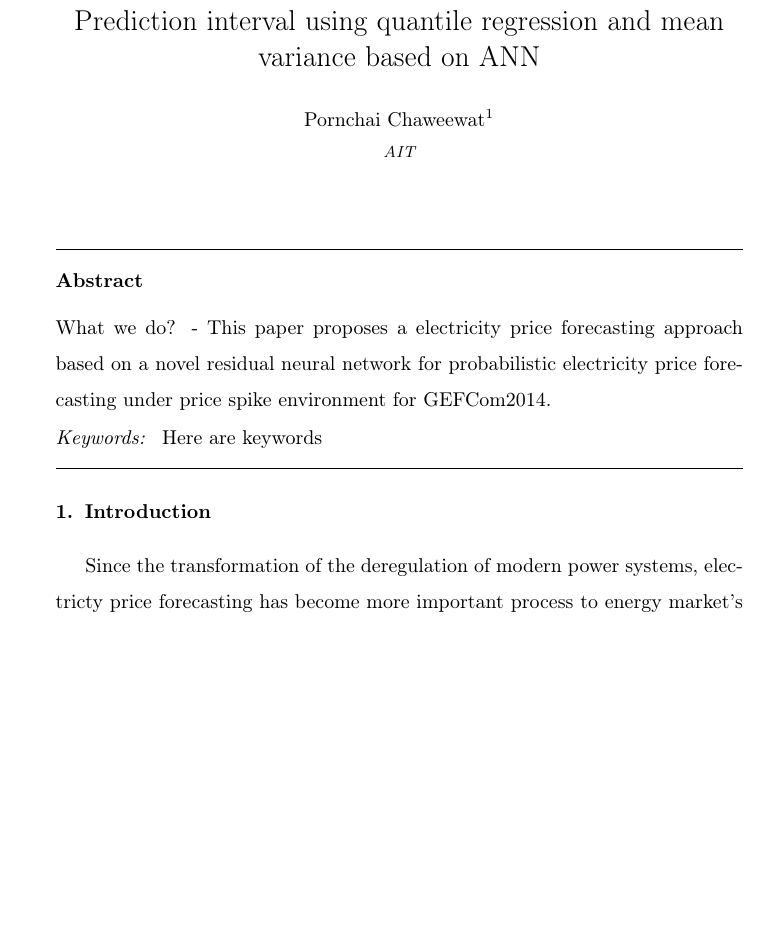
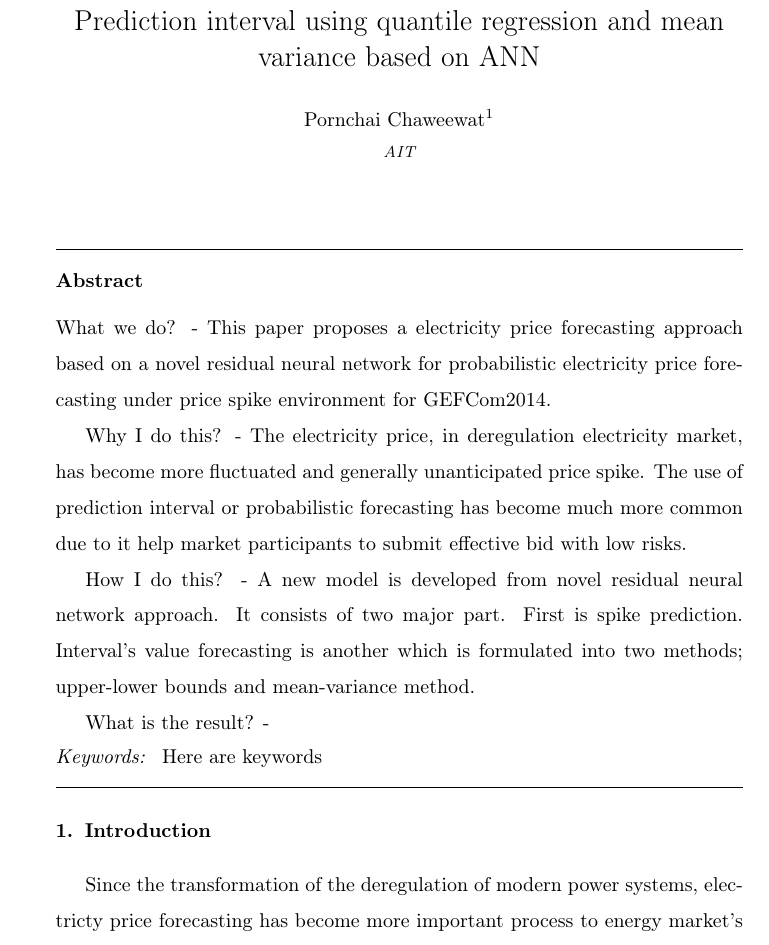
Before and after one commit to chaweewatp/paper03, a LaTeX paper (Report_Latex/elsarticle-template.tex): part of page 1 of 7, cut so that both start at the same text, the shorter picture padded with empty space. Compiled offline with pdfLaTeX.

Commit message:
Edit abstract

```diff
--- a/Report_Latex/elsarticle-template.tex
+++ b/Report_Latex/elsarticle-template.tex
@@ -70,6 +70,13 @@
 
 \begin{abstract}
 What we do? - This paper proposes a electricity price forecasting approach based on a novel residual neural network for probabilistic electricity price forecasting under price spike environment for GEFCom2014.
+
+Why I do this? - The electricity price, in deregulation electricity market, has become more fluctuated and generally unanticipated price spike. The use of prediction interval or probabilistic forecasting has become much more common due to it help market participants to submit effective bid with low risks.
+
+How I do this? - A new model is developed from novel residual neural network approach. It consists of two major part. First is spike prediction. Interval's value forecasting is another which is formulated into two methods; upper-lower bounds and mean-variance method.
+
+What is the result? -
+
 
 
 \end{abstract}
```
Also changed, not shown: Report_Latex/elsarticle-template.pdf, 4 other files.
